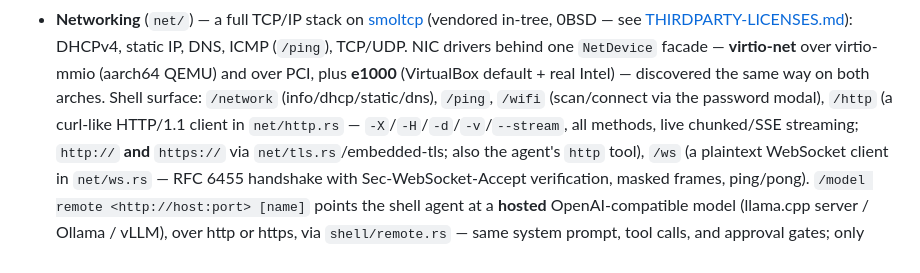
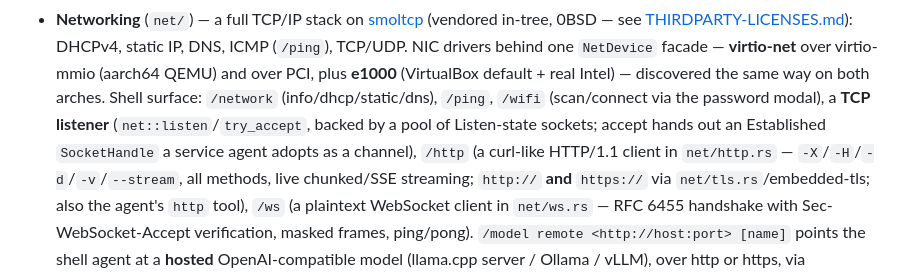
Before and after one commit to chittios/chitti, a Markdown page: CLAUDE.md, the part around one of its changes. Drawn GitHub-style.

```diff
--- a/CLAUDE.md
+++ b/CLAUDE.md
@@ -196,7 +239,10 @@ real UEFI hardware.
   `NetDevice` facade — **virtio-net** over virtio-mmio (aarch64 QEMU) and over
   PCI, plus **e1000** (VirtualBox default + real Intel) — discovered the same way
   on both arches. Shell surface: `/network` (info/dhcp/static/dns), `/ping`,
-  `/wifi` (scan/connect via the password modal), `/http` (a curl-like
+  `/wifi` (scan/connect via the password modal), a **TCP listener**
+  (`net::listen`/`try_accept`, backed by a pool of Listen-state sockets;
+  accept hands out an Established `SocketHandle` a service agent adopts as a
+  channel), `/http` (a curl-like
   HTTP/1.1 client in `net/http.rs` — `-X`/`-H`/`-d`/`-v`/`--stream`, all
   methods, live chunked/SSE streaming; `http://` **and** `https://` via
   `net/tls.rs`/embedded-tls; also the agent's `http` tool), `/ws` (a
```
Also changed, not shown: other parts of CLAUDE.md (+48 -5 lines).
